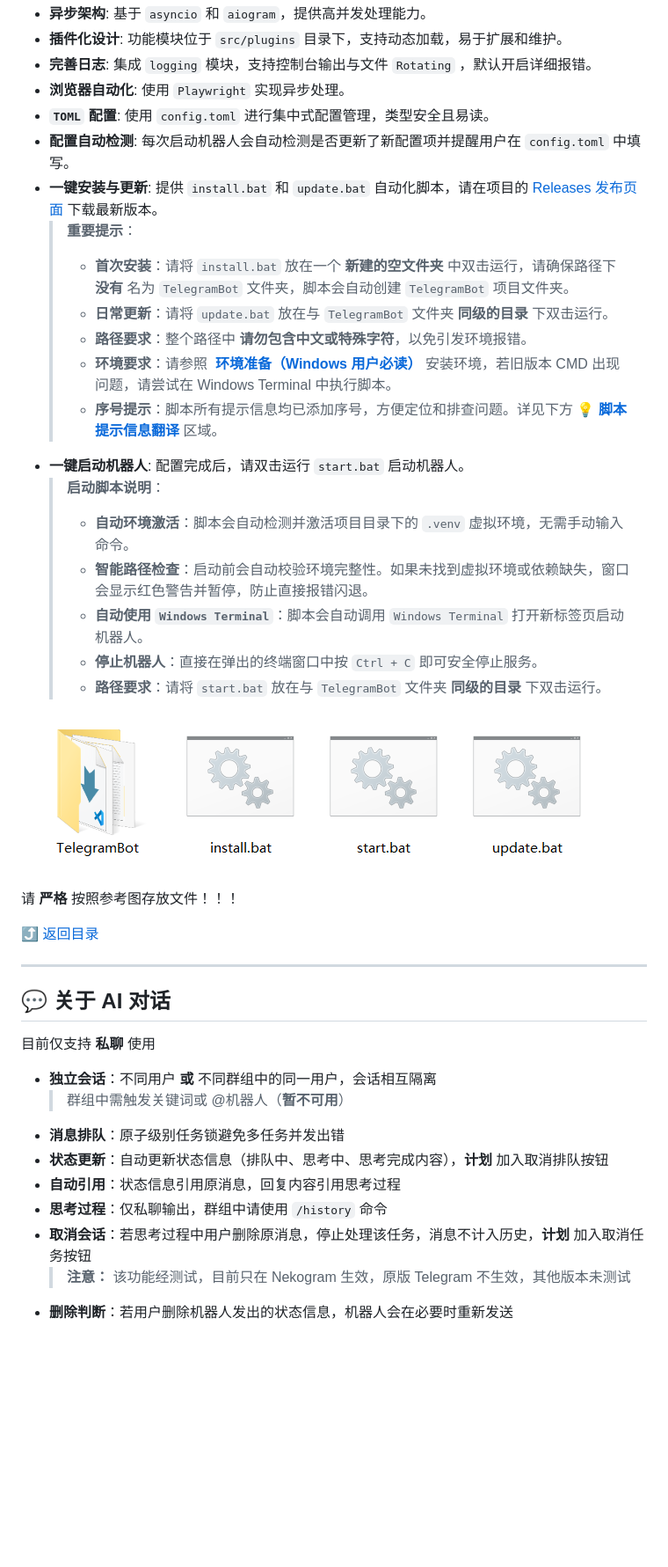
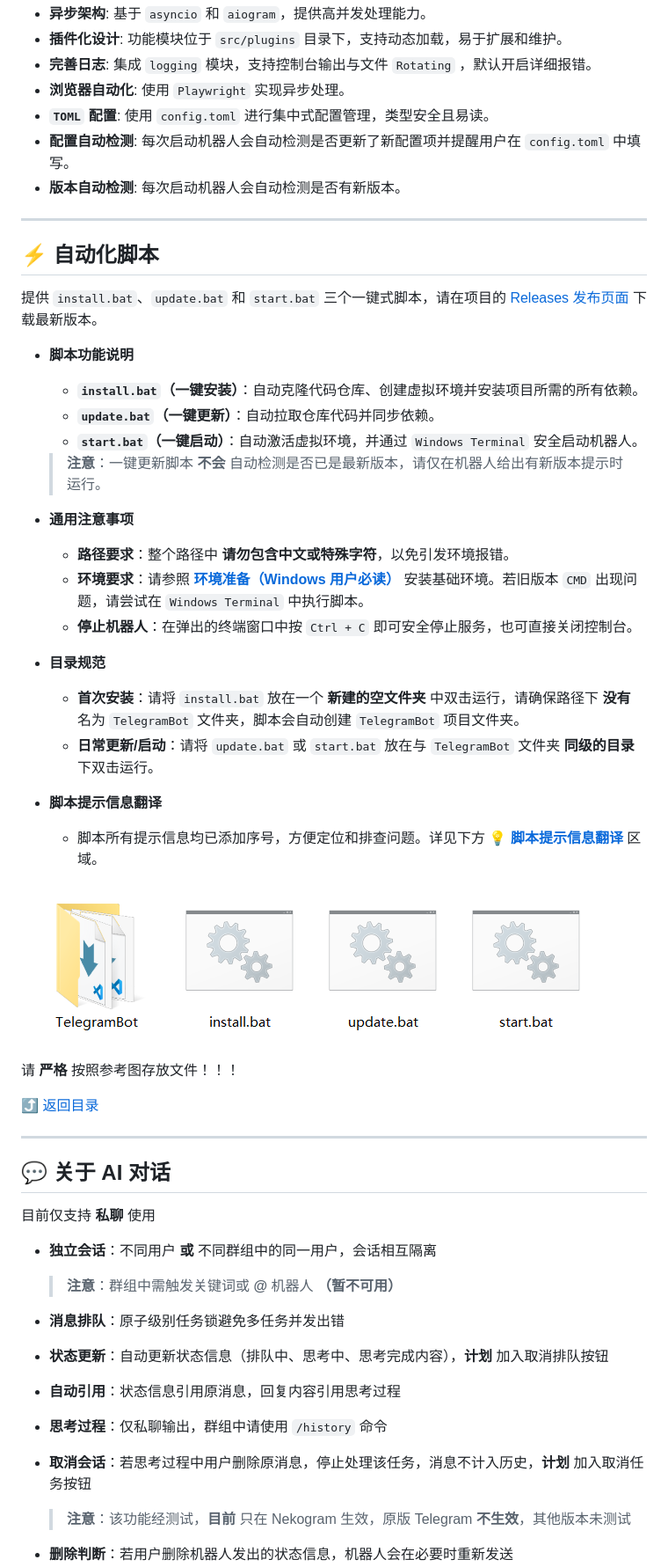
Before and after one commit to lym2006/FinshinImpact, a Markdown page: README.md, the part around one of its changes. Shown at 88% size. Drawn GitHub-style; pictures changed too: assets/example.png; blank space fills up the shorter version.

```diff
--- a/README.md
+++ b/README.md
@@ -37,20 +38,32 @@
 - **浏览器自动化**: 使用 `Playwright` 实现异步处理。
 - **`TOML` 配置**: 使用 `config.toml` 进行集中式配置管理，类型安全且易读。
 - **配置自动检测**: 每次启动机器人会自动检测是否更新了新配置项并提醒用户在 `config.toml` 中填写。
-- **一键安装与更新**: 提供 `install.bat` 和 `update.bat` 自动化脚本，请在项目的 [Releases 发布页面](../../releases) 下载最新版本。
-  > **重要提示**：
-  > - **首次安装**：请将 `install.bat` 放在一个 **新建的空文件夹** 中双击运行，请确保路径下 **没有** 名为 `TelegramBot` 文件夹，脚本会自动创建 `TelegramBot` 项目文件夹。
-  > - **日常更新**：请将 `update.bat` 放在与 `TelegramBot` 文件夹 **同级的目录** 下双击运行。
-  > - **路径要求**：整个路径中 **请勿包含中文或特殊字符**，以免引发环境报错。
-  > - **环境要求**：请参照 **[️ 环境准备（Windows 用户必读）](#️-环境准备windows-用户必读)** 安装环境，若旧版本 CMD 出现问题，请尝试在 Windows Terminal 中执行脚本。
-  > - **序号提示**：脚本所有提示信息均已添加序号，方便定位和排查问题。详见下方 **[ 💡 脚本提示信息翻译 ](#-脚本提示信息翻译)** 区域。
-- **一键启动机器人**: 配置完成后，请双击运行 `start.bat` 启动机器人。
-  > **启动脚本说明**：
-  > - **自动环境激活**：脚本会自动检测并激活项目目录下的 `.venv` 虚拟环境，无需手动输入命令。
-  > - **智能路径检查**：启动前会自动校验环境完整性。如果未找到虚拟环境或依赖缺失，窗口会显示红色警告并暂停，防止直接报错闪退。
-  > - **自动使用 `Windows Terminal`**：脚本会自动调用 `Windows Terminal` 打开新标签页启动机器人。
-  > - **停止机器人**：直接在弹出的终端窗口中按 `Ctrl + C` 即可安全停止服务。
-  > - **路径要求**：请将 `start.bat` 放在与 `TelegramBot` 文件夹 **同级的目录** 下双击运行。
+- **版本自动检测**: 每次启动机器人会自动检测是否有新版本。
+
+---
+
+## ⚡ 自动化脚本
+
+提供 `install.bat`、`update.bat` 和 `start.bat` 三个一键式脚本，请在项目的 [Releases 发布页面](../../releases) 下载最新版本。
+
+- **脚本功能说明**
+  - **`install.bat`（一键安装）**：自动克隆代码仓库、创建虚拟环境并安装项目所需的所有依赖。
+  - **`update.bat`（一键更新）**：自动拉取仓库代码并同步依赖。
+  - **`start.bat`（一键启动）**：自动激活虚拟环境，并通过 `Windows Terminal` 安全启动机器人。
+
+  > **注意**：一键更新脚本 **不会** 自动检测是否已是最新版本，请仅在机器人给出有新版本提示时运行。
+
+- **通用注意事项**
+  - **路径要求**：整个路径中 **请勿包含中文或特殊字符**，以免引发环境报错。
+  - **环境要求**：请参照 **[环境准备（Windows 用户必读）](#️-环境准备windows-用户必读)** 安装基础环境。若旧版本 `CMD` 出现问题，请尝试在 `Windows Terminal` 中执行脚本。
+  - **停止机器人**：在弹出的终端窗口中按 `Ctrl + C` 即可安全停止服务，也可直接关闭控制台。
+
+- **目录规范**
+  - **首次安装**：请将 `install.bat` 放在一个 **新建的空文件夹** 中双击运行，请确保路径下 **没有** 名为 `TelegramBot` 文件夹，脚本会自动创建 `TelegramBot` 项目文件夹。
+  - **日常更新/启动**：请将 `update.bat` 或 `start.bat` 放在与 `TelegramBot` 文件夹 **同级的目录** 下双击运行。
+
+- **脚本提示信息翻译**
+  - 脚本所有提示信息均已添加序号，方便定位和排查问题。详见下方 **[ 💡 脚本提示信息翻译 ](#-脚本提示信息翻译)** 区域。
 
 ![ 参考图 ](assets/example.png)
 
@@ -61,16 +74,21 @@
 ---
 
 ## 💬 关于 AI 对话
+
 目前仅支持 **私聊** 使用
 
 - **独立会话**：不同用户 **或** 不同群组中的同一用户，会话相互隔离
-  > 群组中需触发关键词或 @机器人（**暂不可用**）
+
+  > **注意**：群组中需触发关键词或 **@** 机器人 **（暂不可用）**
+
 - **消息排队**：原子级别任务锁避免多任务并发出错
 - **状态更新**：自动更新状态信息（排队中、思考中、思考完成内容），**计划** 加入取消排队按钮
 - **自动引用**：状态信息引用原消息，回复内容引用思考过程
 - **思考过程**：仅私聊输出，群组中请使用 `/history` 命令
 - **取消会话**：若思考过程中用户删除原消息，停止处理该任务，消息不计入历史，**计划** 加入取消任务按钮
-  > **注意：** 该功能经测试，目前只在 Nekogram 生效，原版 Telegram 不生效，其他版本未测试
+
+  > **注意**：该功能经测试，**目前** 只在 Nekogram 生效，原版 Telegram **不生效**，其他版本未测试
+
 - **删除判断**：若用户删除机器人发出的状态信息，机器人会在必要时重新发送
 - **超时处理**：配置超时时间和判断间隔，自动清除用户记录
 - **其他功能**：
```
Also changed, not shown: other parts of README.md (+67 -63 lines).
